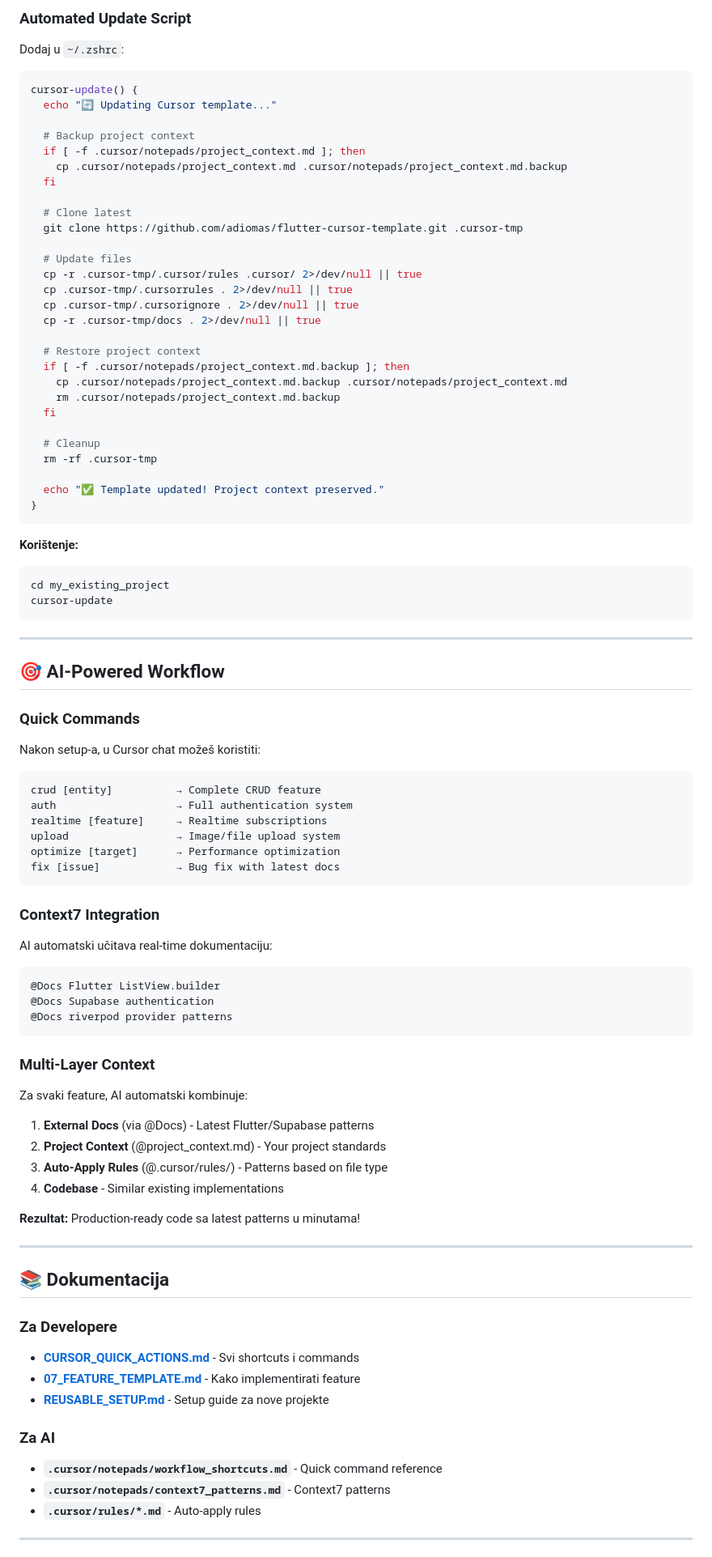
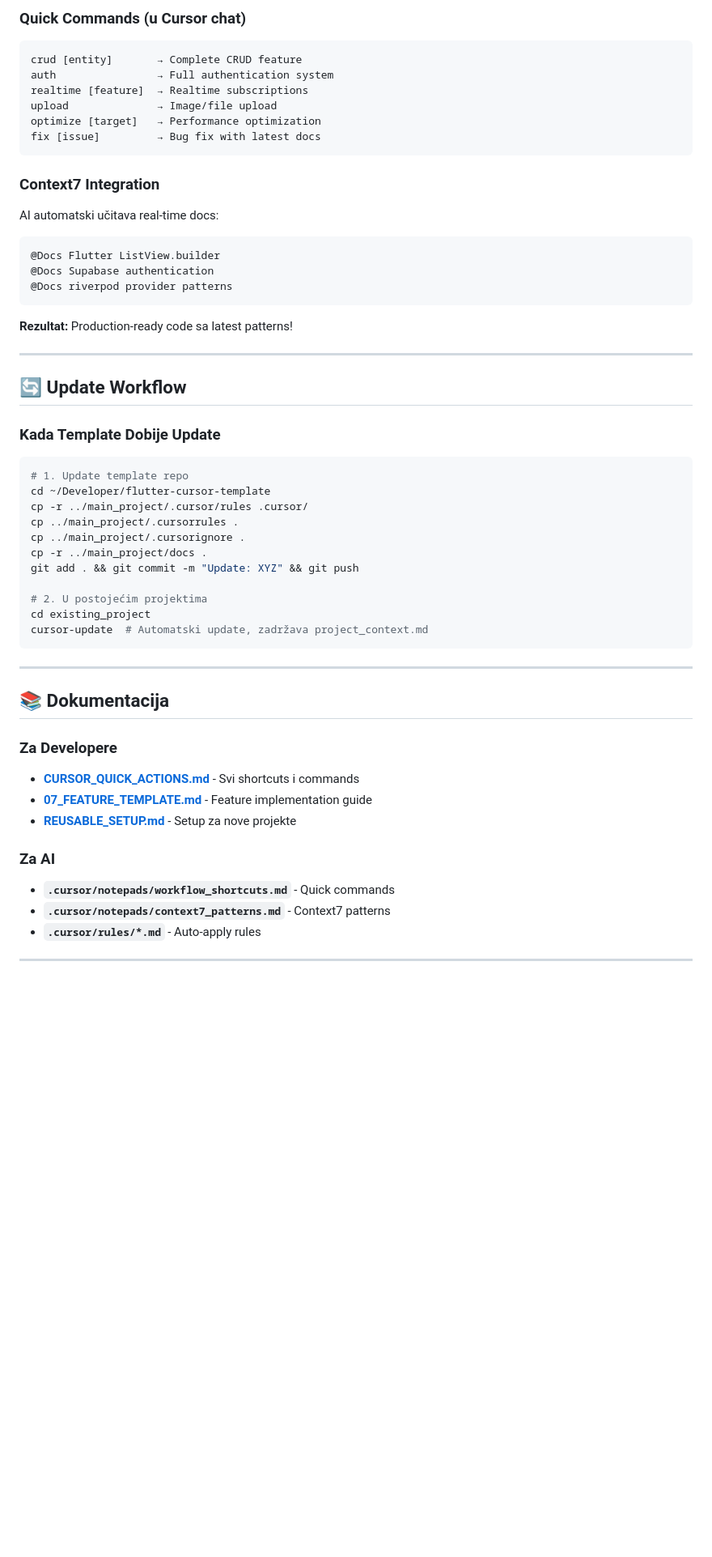
Before and after one commit to adiomas/flutter-cursor-template, a Markdown page: README.md, the part around one of its changes. Shown at 81% size. Rendered like a GitHub page; blank space fills up the shorter version.

Commit message:
Simplify and improve README - clearer structure, better flow

````diff
--- a/README.md
+++ b/README.md
@@ -123,64 +115,17 @@ rm -rf .cursor-tmp
-### Automated Update Script
-
-Dodaj u `~/.zshrc`:
-
-```bash
-cursor-update() {
-  echo "🔄 Updating Cursor template..."
-
-  # Backup project context
-  if [ -f .cursor/notepads/project_context.md ]; then
-    cp .cursor/notepads/project_context.md .cursor/notepads/project_context.md.backup
-  fi
-
-  # Clone latest
-  git clone https://github.com/adiomas/flutter-cursor-template.git .cursor-tmp
-
-  # Update files
-  cp -r .cursor-tmp/.cursor/rules .cursor/ 2>/dev/null || true
-  cp .cursor-tmp/.cursorrules . 2>/dev/null || true
-  cp .cursor-tmp/.cursorignore . 2>/dev/null || true
-  cp -r .cursor-tmp/docs . 2>/dev/null || true
-
-  # Restore project context
-  if [ -f .cursor/notepads/project_context.md.backup ]; then
-    cp .cursor/notepads/project_context.md.backup .cursor/notepads/project_context.md
-    rm .cursor/notepads/project_context.md.backup
-  fi
-
-  # Cleanup
-  rm -rf .cursor-tmp
-
-  echo "✅ Template updated! Project context preserved."
-}
-```
-
-**Korištenje:**
-```bash
-cd my_existing_project
-cursor-update
-```
-
----
-
-## 🎯 AI-Powered Workflow
-
-### Quick Commands
-
-Nakon setup-a, u Cursor chat možeš koristiti:
+### Quick Commands (u Cursor chat)
 
 ```
-crud [entity]          → Complete CRUD feature
-auth                   → Full authentication system
-realtime [feature]     → Realtime subscriptions
-upload                 → Image/file upload system
-optimize [target]      → Performance optimization
-fix [issue]            → Bug fix with latest docs
+crud [entity]       → Complete CRUD feature
+auth                → Full authentication system
+realtime [feature]  → Realtime subscriptions
+upload              → Image/file upload
+optimize [target]   → Performance optimization
+fix [issue]         → Bug fix with latest docs
 ```
 
 ### Context7 Integration
 
-AI automatski učitava real-time dokumentaciju:
+AI automatski učitava real-time docs:
 
 ```
 @Docs Flutter ListView.builder
@@ -188,15 +133,27 @@ AI automatski učitava real-time dokumentaciju:
 @Docs riverpod provider patterns
 ```
 
-### Multi-Layer Context
+**Rezultat:** Production-ready code sa latest patterns!
 
-Za svaki feature, AI automatski kombinuje:
-1. **External Docs** (via @Docs) - Latest Flutter/Supabase patterns
-2. **Project Context** (@project_context.md) - Your project standards
-3. **Auto-Apply Rules** (@.cursor/rules/) - Patterns based on file type
-4. **Codebase** - Similar existing implementations
+---
 
-**Rezultat:** Production-ready code sa latest patterns u minutama!
+## 🔄 Update Workflow
+
+### Kada Template Dobije Update
+
+```bash
+# 1. Update template repo
+cd ~/Developer/flutter-cursor-template
+cp -r ../main_project/.cursor/rules .cursor/
+cp ../main_project/.cursorrules .
+cp ../main_project/.cursorignore .
+cp -r ../main_project/docs .
+git add . && git commit -m "Update: XYZ" && git push
+
+# 2. U postojećim projektima
+cd existing_project
+cursor-update  # Automatski update, zadržava project_context.md
+```
 
 ---
 
@@ -205,12 +162,12 @@ Za svaki feature, AI automatski kombinuje:
 ### Za Developere
 
 - **[CURSOR_QUICK_ACTIONS.md](docs/CURSOR_QUICK_ACTIONS.md)** - Svi shortcuts i commands
-- **[07_FEATURE_TEMPLATE.md](docs/07_FEATURE_TEMPLATE.md)** - Kako implementirati feature
-- **[REUSABLE_SETUP.md](docs/REUSABLE_SETUP.md)** - Setup guide za nove projekte
+- **[07_FEATURE_TEMPLATE.md](docs/07_FEATURE_TEMPLATE.md)** - Feature implementation guide
+- **[REUSABLE_SETUP.md](docs/REUSABLE_SETUP.md)** - Setup za nove projekte
 
 ### Za AI
 
-- **`.cursor/notepads/workflow_shortcuts.md`** - Quick command reference
+- **`.cursor/notepads/workflow_shortcuts.md`** - Quick commands
 - **`.cursor/notepads/context7_patterns.md`** - Context7 patterns
 - **`.cursor/rules/*.md`** - Auto-apply rules
 
````
Also changed, not shown: other parts of README.md (+110 -190 lines).
